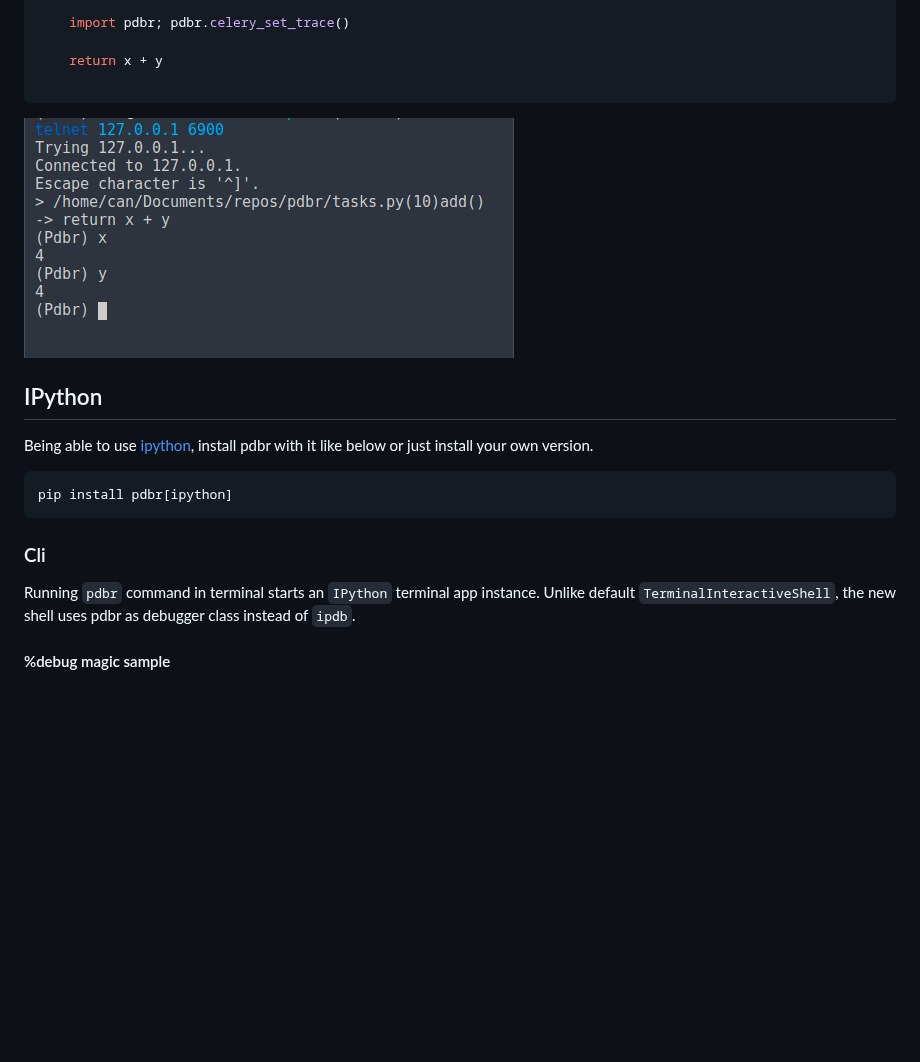
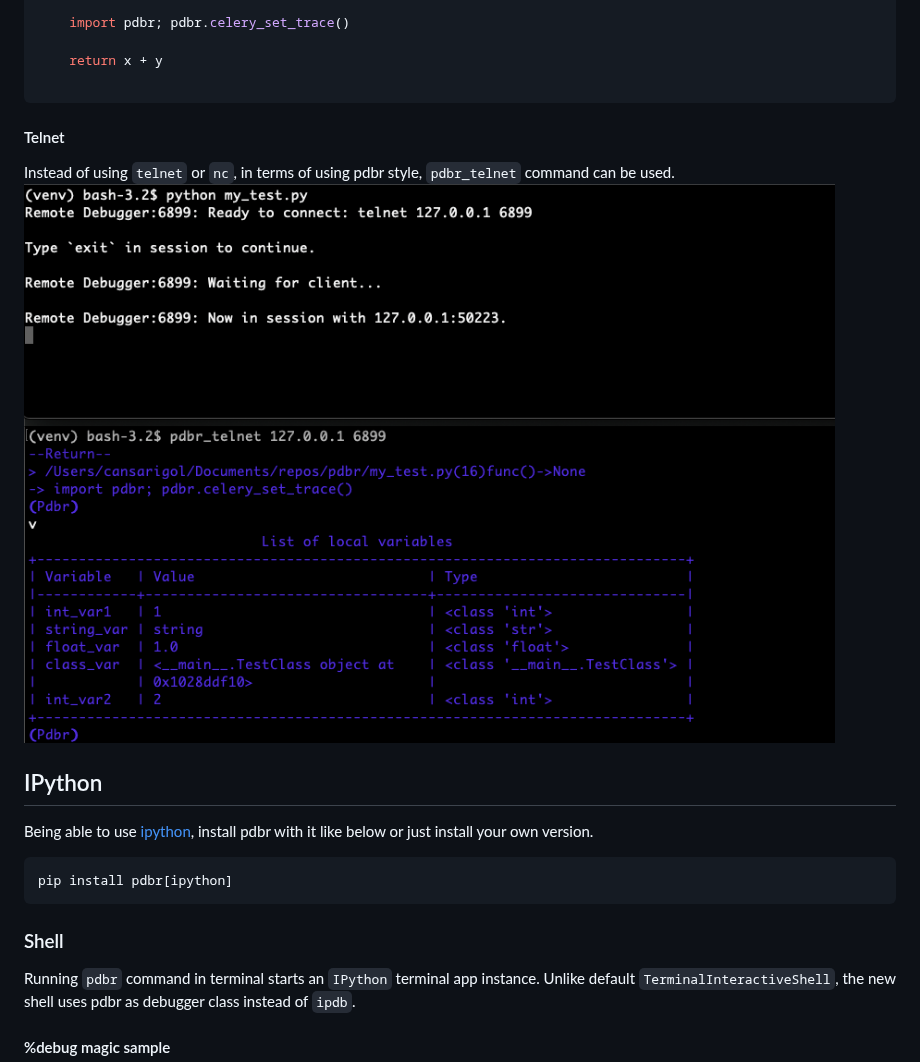
Before and after one commit to cansarigol/pdbr, a Markdown page: README.md, the part around the change. GitHub-like rendering; pictures changed too: images/image6.png; blank space fills up the shorter version.

Commit message:
Added telnet client

````diff
--- a/README.md
+++ b/README.md
@@ -86,7 +86,8 @@ def add(x, y):
     return x + y
 
 ```
-
+#### Telnet
+Instead of using `telnet` or `nc`, in terms of using pdbr style, `pdbr_telnet` command can be used.
 ![](/images/image6.png)
 
 
@@ -97,7 +98,7 @@ Being able to use [ipython](https://ipython.readthedocs.io/), install pdbr with
 ```
 pip install pdbr[ipython]
 ```
-### Cli
+### Shell
 Running `pdbr` command in terminal starts an `IPython` terminal app instance. Unlike default `TerminalInteractiveShell`, the new shell uses pdbr as debugger class instead of `ipdb`.
 #### %debug magic sample
 ![](/images/image9.png)
````
Also changed, not shown: 4 other files.
